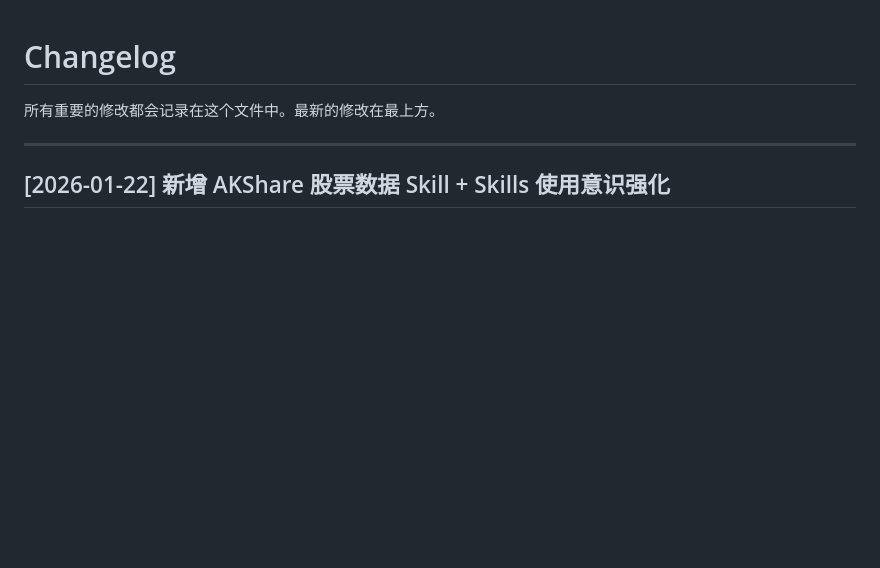
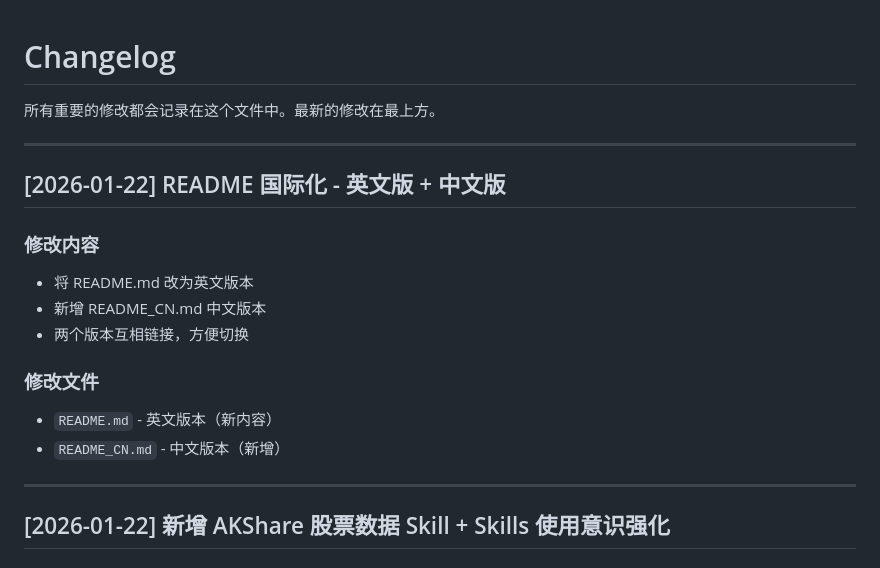
Before and after one commit to Yrzhe/telegram-claude-bot, a Markdown page: CHANGELOG.md, the part around the change. Drawn GitHub-style; blank space fills up the shorter version.

```diff
--- a/CHANGELOG.md
+++ b/CHANGELOG.md
@@ -1,6 +1,19 @@
 # Changelog
 
 所有重要的修改都会记录在这个文件中。最新的修改在最上方。
+
+---
+
+## [2026-01-22] README 国际化 - 英文版 + 中文版
+
+### 修改内容
+- 将 README.md 改为英文版本
+- 新增 README_CN.md 中文版本
+- 两个版本互相链接，方便切换
+
+### 修改文件
+- `README.md` - 英文版本（新内容）
+- `README_CN.md` - 中文版本（新增）
 
 ---
 
```
Also changed, not shown: README.md (+70 -68 lines), README_CN.md (added, +150 -0 lines).
